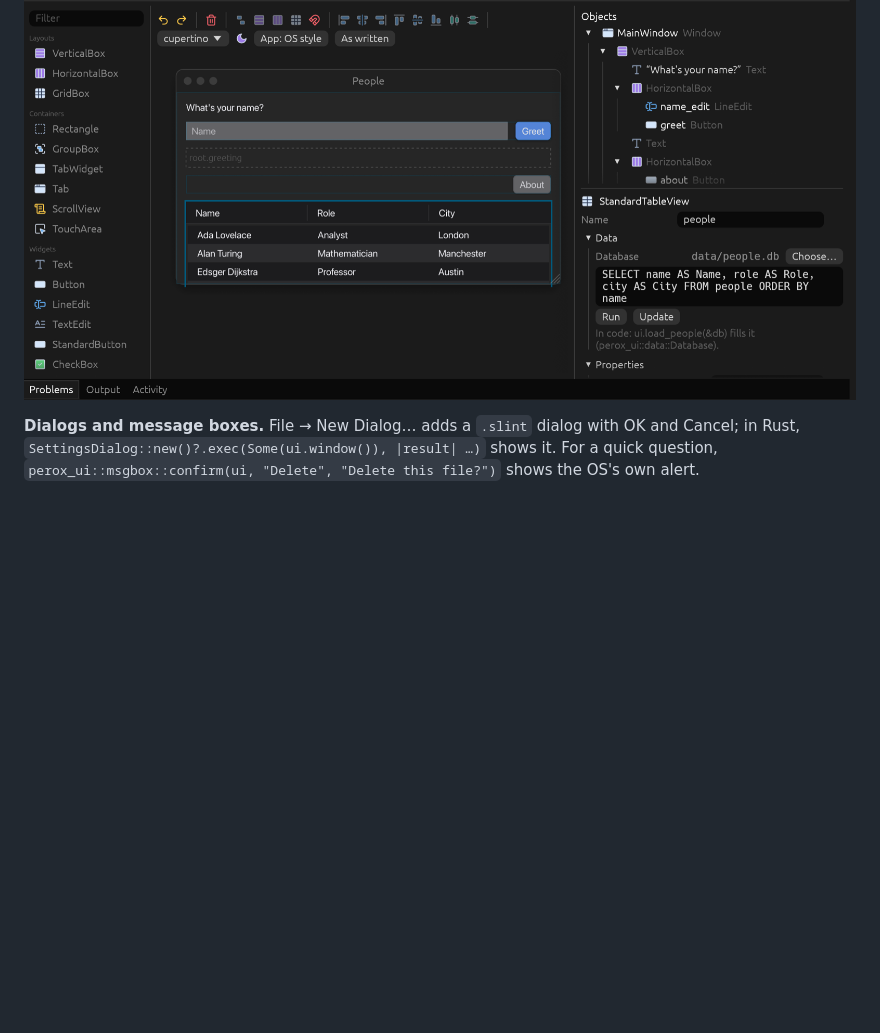
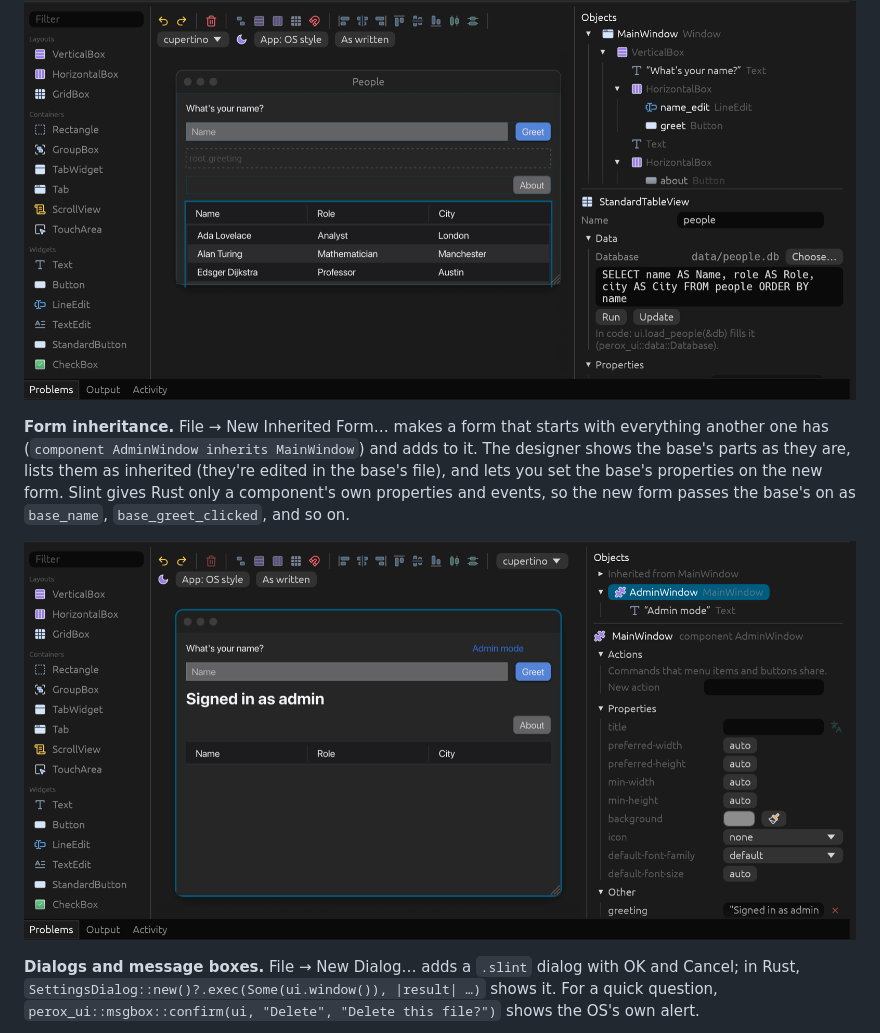
Before and after one commit to deveshrai/perox-tools, a Markdown page: README.md, the part around the change. Rendered like a GitHub page; pictures changed too: docs/screenshots/inherited-form.png (added); blank space fills up the shorter version.

```diff
--- a/README.md
+++ b/README.md
@@ -91,6 +91,15 @@ shows the real rows and the columns come from the query. The build generates
 any rows of text into the models Slint's lists and tables take.
 
 ![A table bound to a query, showing live rows in the designer](docs/screenshots/data-bound-table.png)
+
+**Form inheritance.** File → New Inherited Form… makes a form that starts with everything
+another one has (`component AdminWindow inherits MainWindow`) and adds to it. The designer
+shows the base's parts as they are, lists them as inherited (they're edited in the base's
+file), and lets you set the base's properties on the new form. Slint gives Rust only a
+component's own properties and events, so the new form passes the base's on as
+`base_name`, `base_greet_clicked`, and so on.
+
+![A form inheriting MainWindow, with a label of its own](docs/screenshots/inherited-form.png)
 
 **Dialogs and message boxes.** File → New Dialog… adds a `.slint` dialog with OK and
 Cancel; in Rust, `SettingsDialog::new()?.exec(Some(ui.window()), |result| …)` shows it.
```
Also changed, not shown: docs/roadmap.md (+1 -1 lines), 6 other files.
